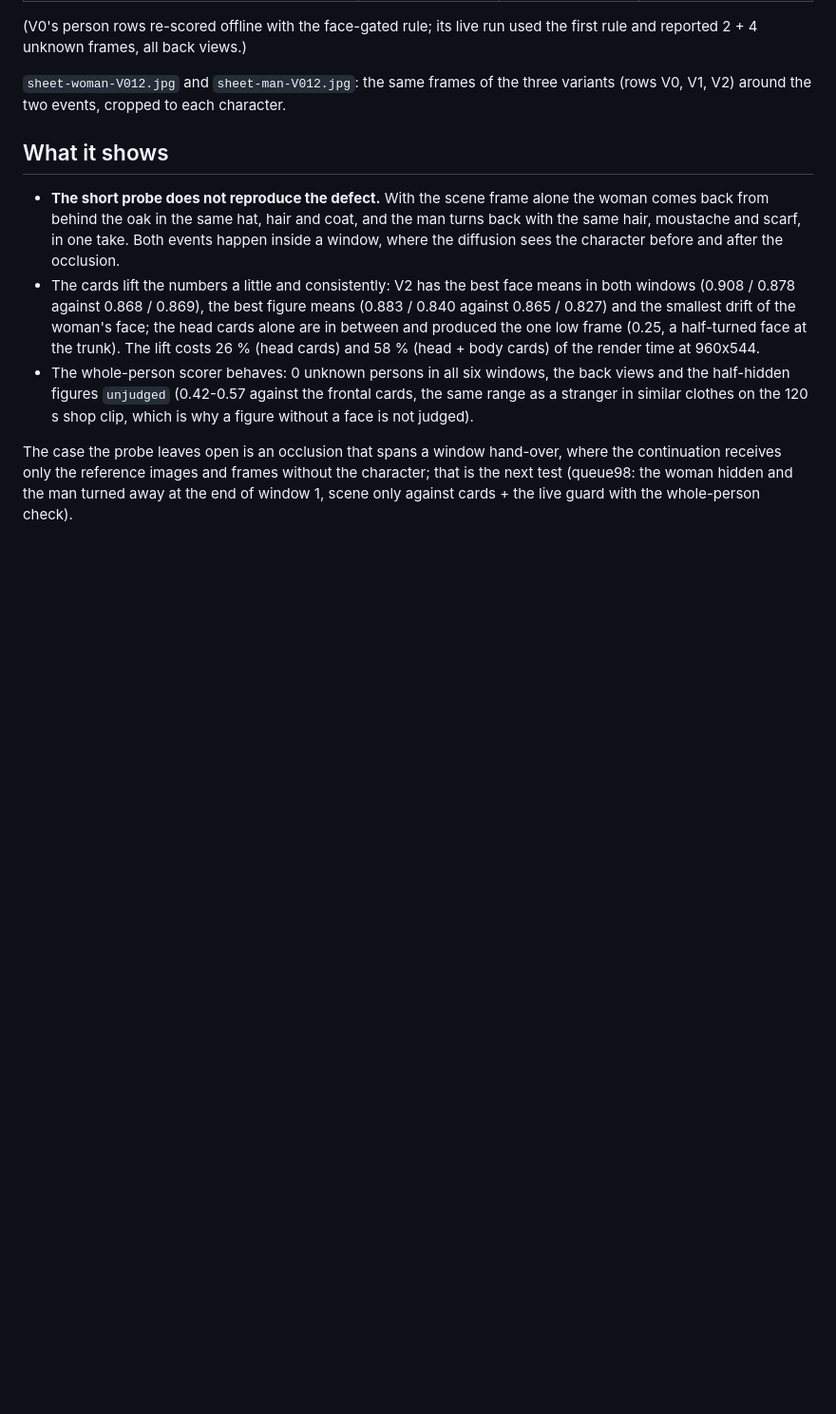
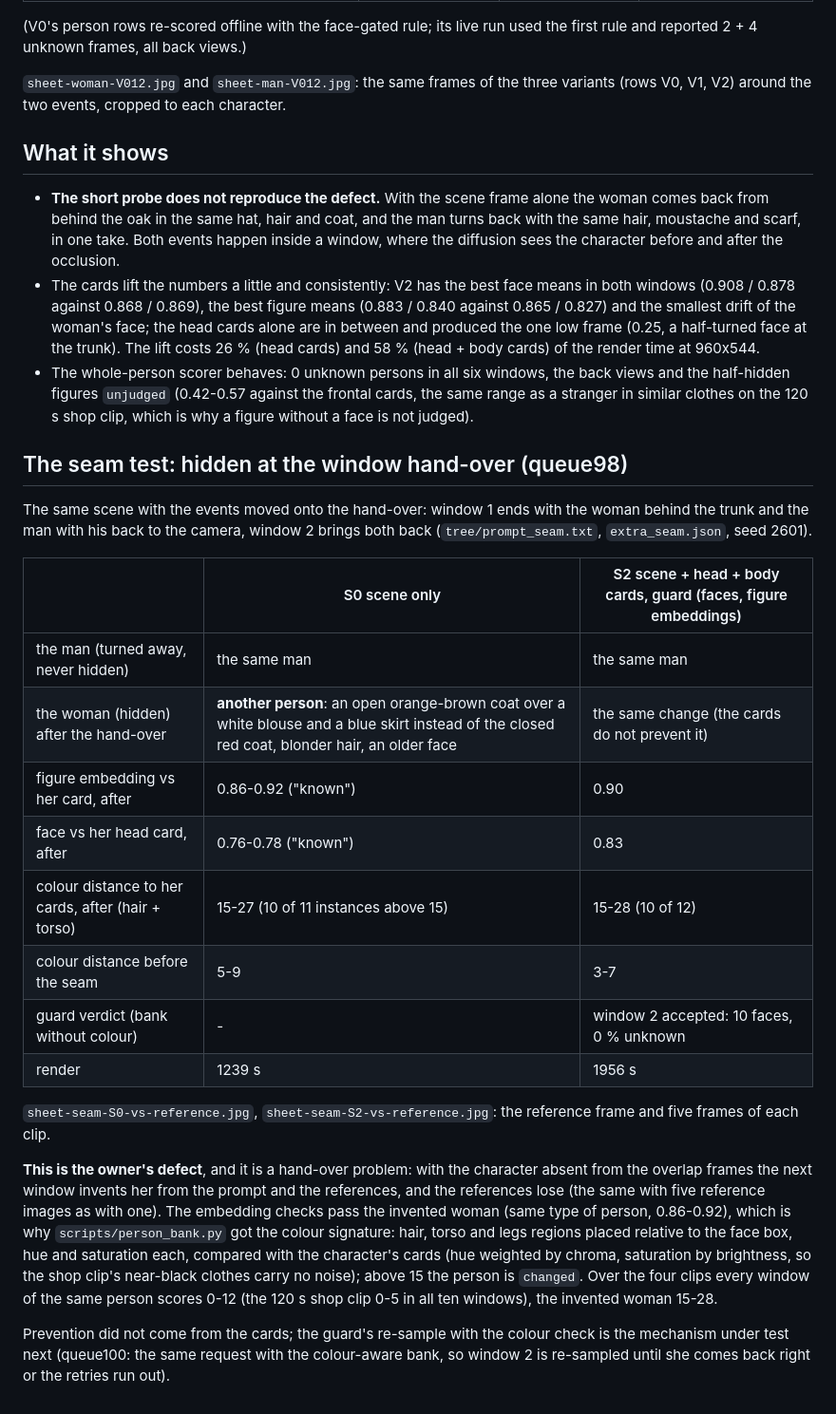
Before and after one commit to knapcio/MiniMax-H3-2x-DGX-Spark-TP2, a Markdown page: results/20261106-whole-person/README.md, the part around the change. Shown at 95% size. GitHub-like rendering; blank space fills up the shorter version.

Commit message:
results: the seam test (hidden at the hand-over) reproduces the defect with and without cards; ARCHITECTURE: the colour signature in the whole-person check

```diff
--- a/results/20261106-whole-person/README.md
+++ b/results/20261106-whole-person/README.md
@@ -58,6 +58,32 @@ two events, cropped to each character.
   figures `unjudged` (0.42-0.57 against the frontal cards, the same range as a stranger in similar clothes on the
   120 s shop clip, which is why a figure without a face is not judged).
 
-The case the probe leaves open is an occlusion that spans a window hand-over, where the continuation receives
-only the reference images and frames without the character; that is the next test (queue98: the woman hidden and the
-man turned away at the end of window 1, scene only against cards + the live guard with the whole-person check).
+## The seam test: hidden at the window hand-over (queue98)
+
+The same scene with the events moved onto the hand-over: window 1 ends with the woman behind the trunk and the man
+with his back to the camera, window 2 brings both back (`tree/prompt_seam.txt`, `extra_seam.json`, seed 2601).
+
+| | S0 scene only | S2 scene + head + body cards, guard (faces, figure embeddings) |
+|---|---|---|
+| the man (turned away, never hidden) | the same man | the same man |
+| the woman (hidden) after the hand-over | **another person**: an open orange-brown coat over a white blouse and a blue skirt instead of the closed red coat, blonder hair, an older face | the same change (the cards do not prevent it) |
+| figure embedding vs her card, after | 0.86-0.92 ("known") | 0.90 |
+| face vs her head card, after | 0.76-0.78 ("known") | 0.83 |
+| colour distance to her cards, after (hair + torso) | 15-27 (10 of 11 instances above 15) | 15-28 (10 of 12) |
+| colour distance before the seam | 5-9 | 3-7 |
+| guard verdict (bank without colour) | - | window 2 accepted: 10 faces, 0 % unknown |
+| render | 1239 s | 1956 s |
+
+`sheet-seam-S0-vs-reference.jpg`, `sheet-seam-S2-vs-reference.jpg`: the reference frame and five frames of each clip.
+
+**This is the owner's defect**, and it is a hand-over problem: with the character absent from the overlap frames the
+next window invents her from the prompt and the references, and the references lose (the same with five reference
+images as with one). The embedding checks pass the invented woman (same type of person, 0.86-0.92), which is why
+`scripts/person_bank.py` got the colour signature: hair, torso and legs regions placed relative to the face box,
+hue and saturation each, compared with the character's cards (hue weighted by chroma, saturation by brightness, so the
+shop clip's near-black clothes carry no noise); above 15 the person is `changed`. Over the four clips every window of
+the same person scores 0-12 (the 120 s shop clip 0-5 in all ten windows), the invented woman 15-28.
+
+Prevention did not come from the cards; the guard's re-sample with the colour check is the mechanism under test
+next (queue100: the same request with the colour-aware bank, so window 2 is re-sampled until she comes back right or
+the retries run out).
```
Also changed, not shown: docs/ARCHITECTURE.md (+5 -1 lines), results/20261106-whole-person/sheet-seam-S0-vs-reference.jpg (added), results/20261106-whole-person/sheet-seam-S2-vs-reference.jpg (added).
